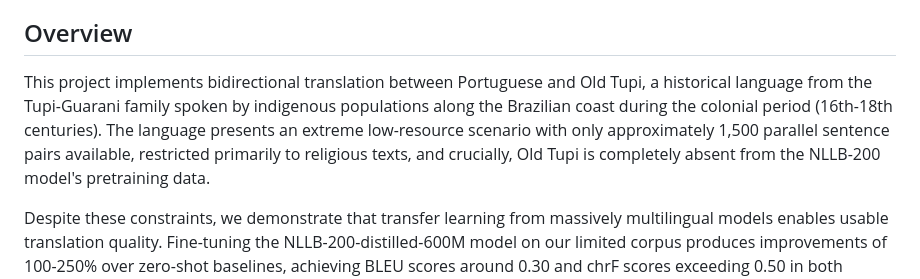
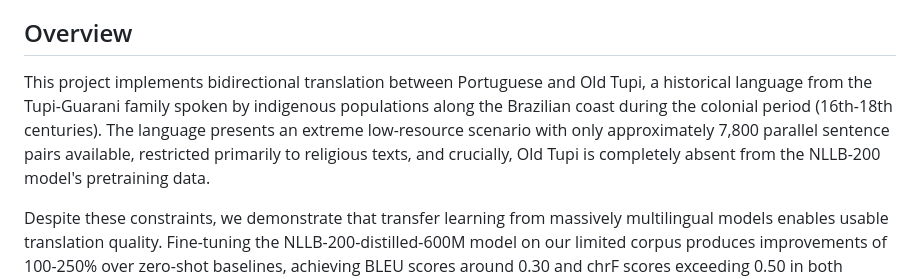
Before and after one commit to aka-caim/tupi-portuguese-llm-translation, a Markdown page: README.md, the part around the change. Rendered like a GitHub page.

```diff
--- a/README.md
+++ b/README.md
@@ -4,7 +4,7 @@ Neural machine translation system for Portuguese <-> Old Tupi (Tupinambá) using
 
 ## Overview
 
-This project implements bidirectional translation between Portuguese and Old Tupi, a historical language from the Tupi-Guarani family spoken by indigenous populations along the Brazilian coast during the colonial period (16th-18th centuries). The language presents an extreme low-resource scenario with only approximately 1,500 parallel sentence pairs available, restricted primarily to religious texts, and crucially, Old Tupi is completely absent from the NLLB-200 model's pretraining data.
+This project implements bidirectional translation between Portuguese and Old Tupi, a historical language from the Tupi-Guarani family spoken by indigenous populations along the Brazilian coast during the colonial period (16th-18th centuries). The language presents an extreme low-resource scenario with only approximately 7,800 parallel sentence pairs available, restricted primarily to religious texts, and crucially, Old Tupi is completely absent from the NLLB-200 model's pretraining data.
 
 Despite these constraints, we demonstrate that transfer learning from massively multilingual models enables usable translation quality. Fine-tuning the NLLB-200-distilled-600M model on our limited corpus produces improvements of 100-250% over zero-shot baselines, achieving BLEU scores around 0.30 and chrF scores exceeding 0.50 in both translation directions. These results align with performance reported for other indigenous languages in similar low-resource conditions.
 
```
